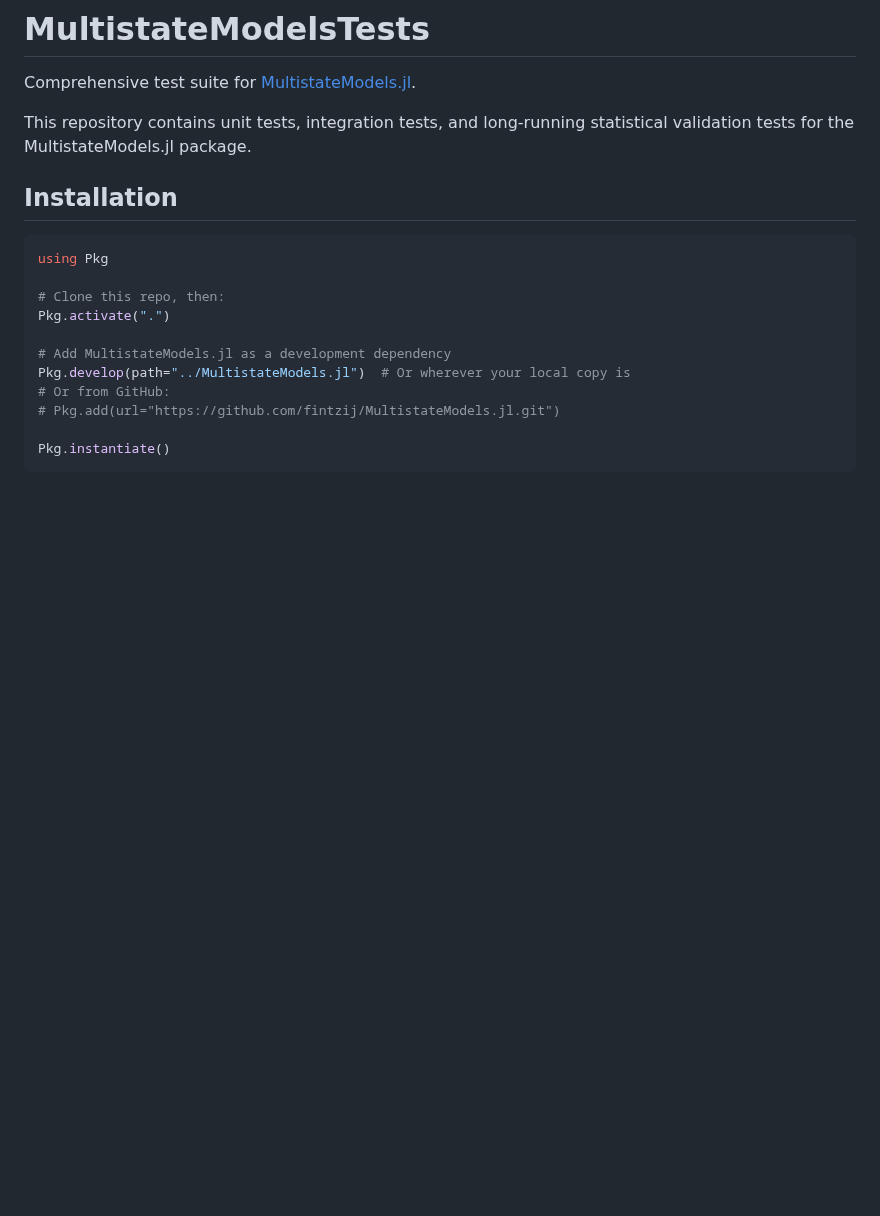
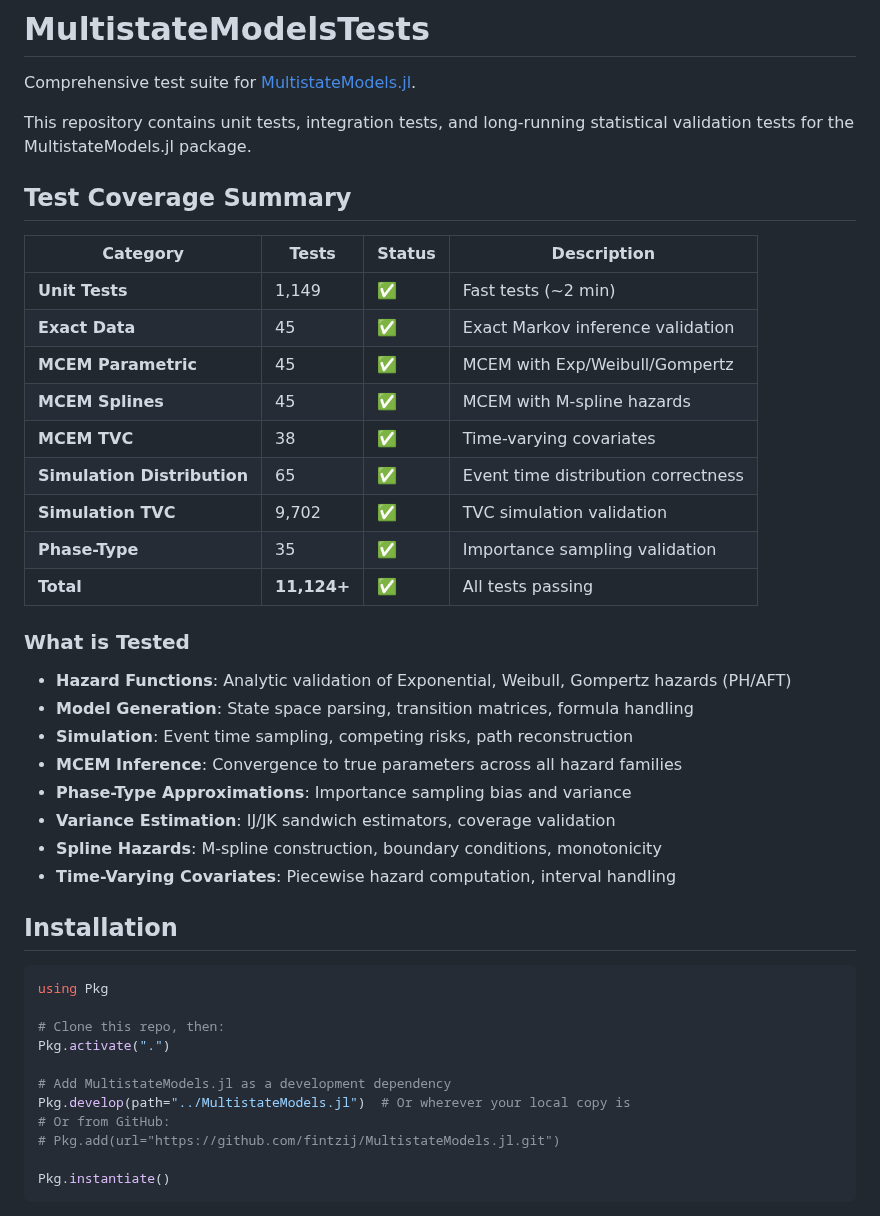
Before and after one commit to fintzij/MultistateModelsTests.jl, a Markdown page: README.md, the part around the change. Rendered like a GitHub page; blank space fills up the shorter version.

Commit message:
Update README with comprehensive test coverage summary

```diff
--- a/README.md
+++ b/README.md
@@ -3,6 +3,31 @@
 Comprehensive test suite for [MultistateModels.jl](https://github.com/fintzij/MultistateModels.jl).
 
 This repository contains unit tests, integration tests, and long-running statistical validation tests for the MultistateModels.jl package.
+
+## Test Coverage Summary
+
+| Category | Tests | Status | Description |
+|----------|-------|--------|-------------|
+| **Unit Tests** | 1,149 | ✅ | Fast tests (~2 min) |
+| **Exact Data** | 45 | ✅ | Exact Markov inference validation |
+| **MCEM Parametric** | 45 | ✅ | MCEM with Exp/Weibull/Gompertz |
+| **MCEM Splines** | 45 | ✅ | MCEM with M-spline hazards |
+| **MCEM TVC** | 38 | ✅ | Time-varying covariates |
+| **Simulation Distribution** | 65 | ✅ | Event time distribution correctness |
+| **Simulation TVC** | 9,702 | ✅ | TVC simulation validation |
+| **Phase-Type** | 35 | ✅ | Importance sampling validation |
+| **Total** | **11,124+** | ✅ | All tests passing |
+
+### What is Tested
+
+- **Hazard Functions**: Analytic validation of Exponential, Weibull, Gompertz hazards (PH/AFT)
+- **Model Generation**: State space parsing, transition matrices, formula handling
+- **Simulation**: Event time sampling, competing risks, path reconstruction
+- **MCEM Inference**: Convergence to true parameters across all hazard families
+- **Phase-Type Approximations**: Importance sampling bias and variance
+- **Variance Estimation**: IJ/JK sandwich estimators, coverage validation
+- **Spline Hazards**: M-spline construction, boundary conditions, monotonicity
+- **Time-Varying Covariates**: Piecewise hazard computation, interval handling
 
 ## Installation
 
```
